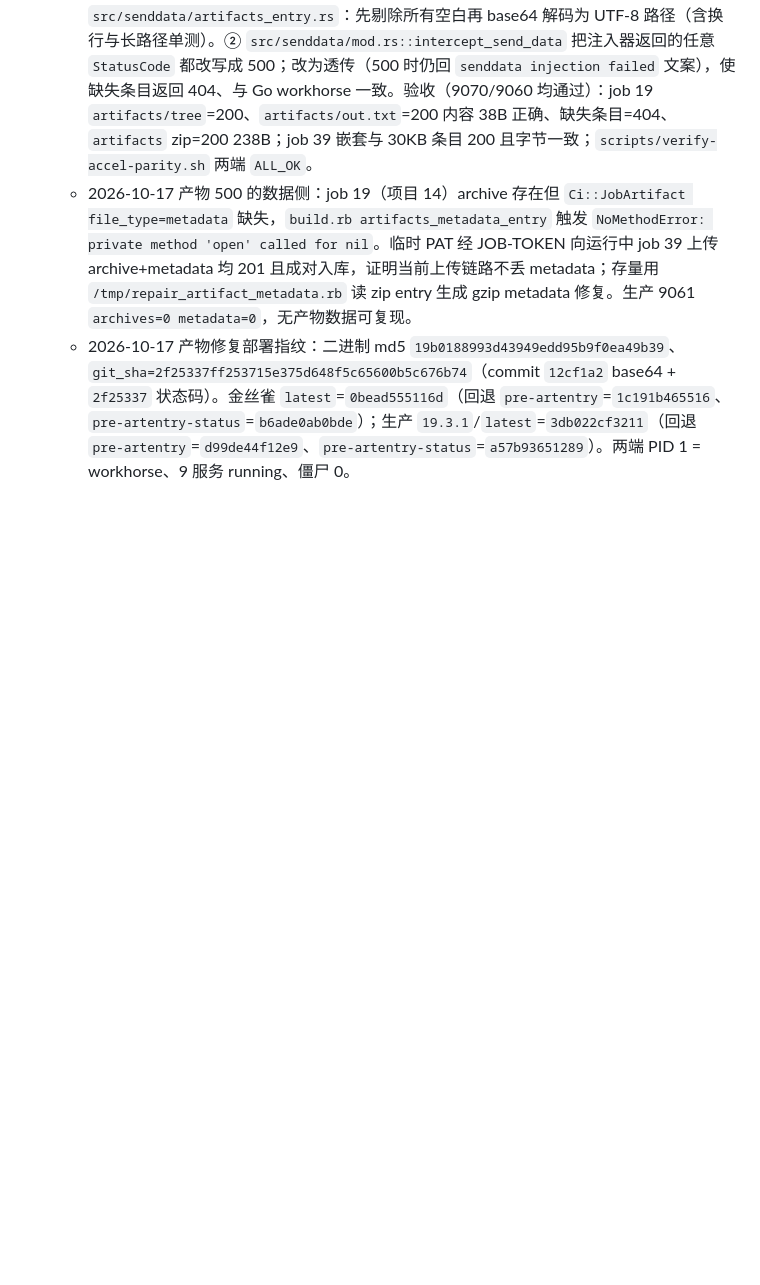
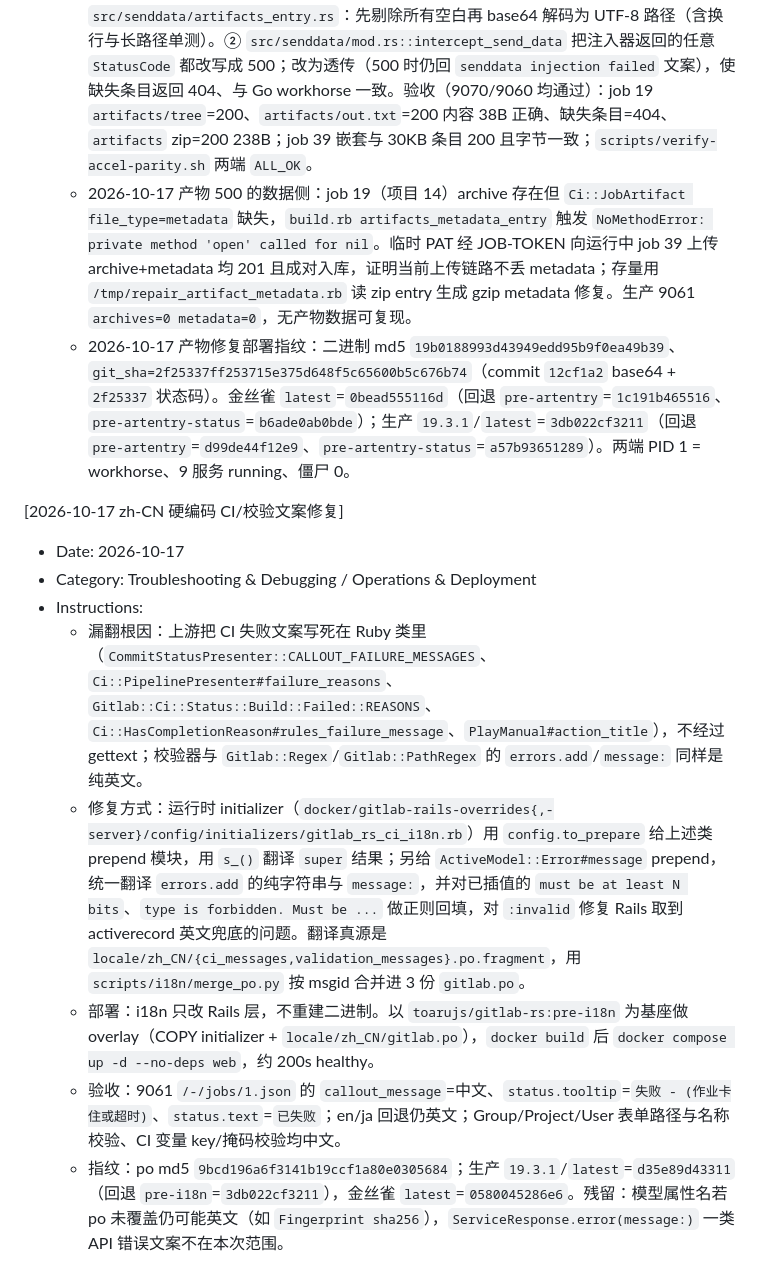
Before and after one commit to toarujs/gitlab-rs, a Markdown page: .monkeycode/MEMORY.md, the part around the change. Rendered like a GitHub page; blank space fills up the shorter version.

Commit message:
docs: record zh-CN i18n fix and deploy fingerprints
Co-authored-by: monkeycode-ai <monkeycode-ai@chaitin.com>
Co-authored-by: monkeycode-ai <monkeycode-ai@chaitin.com>

```diff
--- a/.monkeycode/MEMORY.md
+++ b/.monkeycode/MEMORY.md
@@ -161,3 +161,13 @@
   - 2026-10-17 产物下载 500（`send-data:artifacts-entry:`）两个缺陷：① Rails `Gitlab::Workhorse.send_artifacts_entry` 用 `Base64.encode64` 编码 `Entry`（每 60 字符换行、末尾带 `\n`），Go 的 base64 解码会忽略换行，Rust `STANDARD.decode` 不会，旧代码甚至把 base64 串直接当 zip entry 名 → 一律 404/500。修复 `src/senddata/artifacts_entry.rs`：先剔除所有空白再 base64 解码为 UTF-8 路径（含换行与长路径单测）。② `src/senddata/mod.rs::intercept_send_data` 把注入器返回的任意 `StatusCode` 都改写成 500；改为透传（500 时仍回 `senddata injection failed` 文案），使缺失条目返回 404、与 Go workhorse 一致。验收（9070/9060 均通过）：job 19 `artifacts/tree`=200、`artifacts/out.txt`=200 内容 38B 正确、缺失条目=404、`artifacts` zip=200 238B；job 39 嵌套与 30KB 条目 200 且字节一致；`scripts/verify-accel-parity.sh` 两端 `ALL_OK`。
   - 2026-10-17 产物 500 的数据侧：job 19（项目 14）archive 存在但 `Ci::JobArtifact file_type=metadata` 缺失，`build.rb artifacts_metadata_entry` 触发 `NoMethodError: private method 'open' called for nil`。临时 PAT 经 JOB-TOKEN 向运行中 job 39 上传 archive+metadata 均 201 且成对入库，证明当前上传链路不丢 metadata；存量用 `/tmp/repair_artifact_metadata.rb` 读 zip entry 生成 gzip metadata 修复。生产 9061 `archives=0 metadata=0`，无产物数据可复现。
   - 2026-10-17 产物修复部署指纹：二进制 md5 `19b0188993d43949edd95b9f0ea49b39`、`git_sha=2f25337ff253715e375d648f5c65600b5c676b74`（commit `12cf1a2` base64 + `2f25337` 状态码）。金丝雀 `latest`=`0bead555116d`（回退 `pre-artentry`=`1c191b465516`、`pre-artentry-status`=`b6ade0ab0bde`）；生产 `19.3.1`/`latest`=`3db022cf3211`（回退 `pre-artentry`=`d99de44f12e9`、`pre-artentry-status`=`a57b93651289`）。两端 PID 1 = workhorse、9 服务 running、僵尸 0。
+
+[2026-10-17 zh-CN 硬编码 CI/校验文案修复]
+- Date: 2026-10-17
+- Category: Troubleshooting & Debugging / Operations & Deployment
+- Instructions:
+  - 漏翻根因：上游把 CI 失败文案写死在 Ruby 类里（`CommitStatusPresenter::CALLOUT_FAILURE_MESSAGES`、`Ci::PipelinePresenter#failure_reasons`、`Gitlab::Ci::Status::Build::Failed::REASONS`、`Ci::HasCompletionReason#rules_failure_message`、`PlayManual#action_title`），不经过 gettext；校验器与 `Gitlab::Regex`/`Gitlab::PathRegex` 的 `errors.add`/`message:` 同样是纯英文。
+  - 修复方式：运行时 initializer（`docker/gitlab-rails-overrides{,-server}/config/initializers/gitlab_rs_ci_i18n.rb`）用 `config.to_prepare` 给上述类 prepend 模块，用 `s_()` 翻译 `super` 结果；另给 `ActiveModel::Error#message` prepend，统一翻译 `errors.add` 的纯字符串与 `message:`，并对已插值的 `must be at least N bits`、`type is forbidden. Must be ...` 做正则回填，对 `:invalid` 修复 Rails 取到 activerecord 英文兜底的问题。翻译真源是 `locale/zh_CN/{ci_messages,validation_messages}.po.fragment`，用 `scripts/i18n/merge_po.py` 按 msgid 合并进 3 份 `gitlab.po`。
+  - 部署：i18n 只改 Rails 层，不重建二进制。以 `toarujs/gitlab-rs:pre-i18n` 为基座做 overlay（COPY initializer + `locale/zh_CN/gitlab.po`），`docker build` 后 `docker compose up -d --no-deps web`，约 200s healthy。
+  - 验收：9061 `/-/jobs/1.json` 的 `callout_message`=中文、`status.tooltip`=`失败 - (作业卡住或超时)`、`status.text`=`已失败`；en/ja 回退仍英文；Group/Project/User 表单路径与名称校验、CI 变量 key/掩码校验均中文。
+  - 指纹：po md5 `9bcd196a6f3141b19ccf1a80e0305684`；生产 `19.3.1`/`latest`=`d35e89d43311`（回退 `pre-i18n`=`3db022cf3211`），金丝雀 `latest`=`0580045286e6`。残留：模型属性名若 po 未覆盖仍可能英文（如 `Fingerprint sha256`），`ServiceResponse.error(message:)` 一类 API 错误文案不在本次范围。
```
